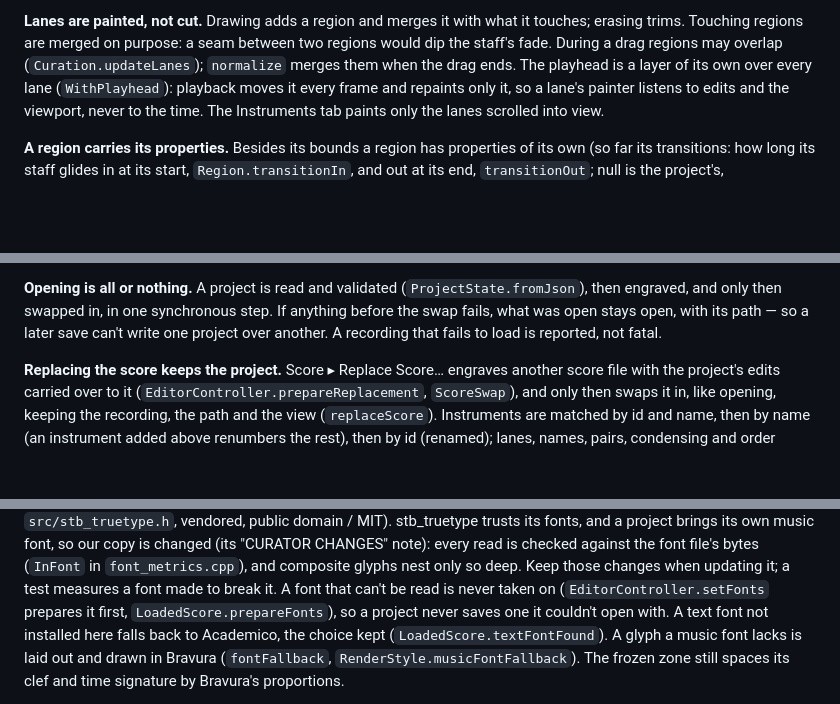
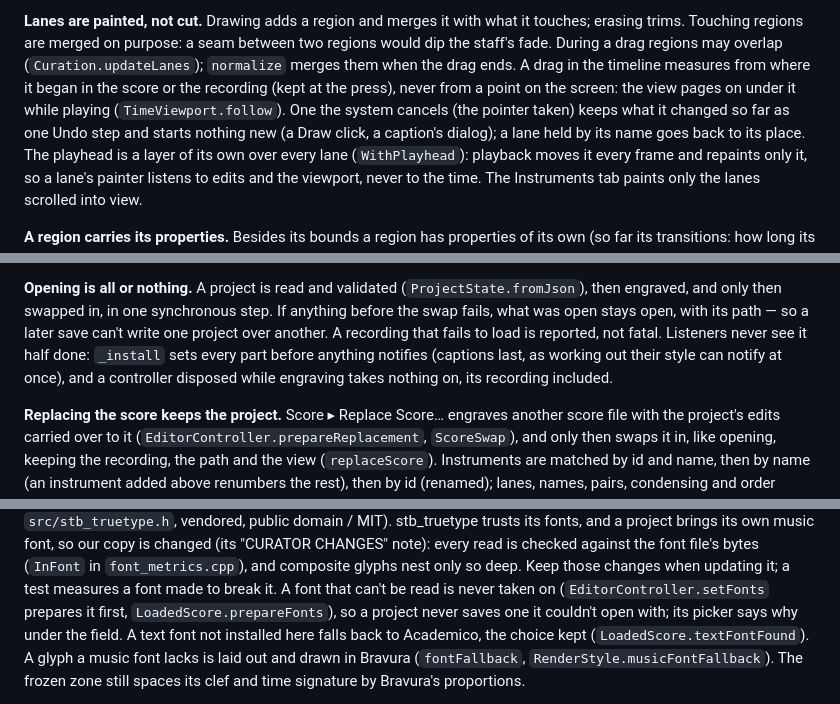
Before and after one commit to xy057/curator, a Markdown page: docs/architecture.md, 3 parts joined by grey strips. Drawn GitHub-style; blank space fills up the shorter version.

Commit message:
Architecture notes follow the audit: a drag measures from where it began in time and a cancelled one keeps what it did, a project opens without half states, a font picker says why a font can't be used

```diff
--- a/docs/architecture.md
+++ b/docs/architecture.md
@@ -224,6 +224,11 @@ tempo map or a recording.
 erasing trims. Touching regions are merged on purpose: a seam between two regions would dip
 the staff's fade. During a drag regions may overlap (`Curation.updateLanes`); `normalize`
 merges them when the drag ends.
+A drag in the timeline measures from where it began in the score or the recording (kept at the
+press), never from a point on the screen: the view pages on under it while playing
+(`TimeViewport.follow`). One the system cancels (the pointer taken) keeps what it changed so far
+as one Undo step and starts nothing new (a Draw click, a caption's dialog); a lane held by its
+name goes back to its place.
 The playhead is a layer of its own over every lane (`WithPlayhead`): playback moves it every frame
 and repaints only it, so a lane's painter listens to edits and the viewport, never to the time. The
 Instruments tab paints only the lanes scrolled into view.
@@ -305,7 +310,10 @@ in the project from format 5, empty for the score's order); the lanes follow it
 **Opening is all or nothing.** A project is read and validated (`ProjectState.fromJson`),
 then engraved, and only then swapped in, in one synchronous step. If anything before the swap
 fails, what was open stays open, with its path — so a later save can't write one project
-over another. A recording that fails to load is reported, not fatal.
+over another. A recording that fails to load is reported, not fatal. Listeners never see it
+half done: `_install` sets every part before anything notifies (captions last, as working out
+their style can notify at once), and a controller disposed while engraving takes nothing on,
+its recording included.
 
 **Replacing the score keeps the project.** Score ▸ Replace Score… engraves another score
 file with the project's edits carried over to it (`EditorController.prepareReplacement`,
@@ -411,7 +419,8 @@ music font, so our copy is changed (its "CURATOR CHANGES" note): every read is c
 the font file's bytes (`InFont` in `font_metrics.cpp`), and composite glyphs nest only so deep.
 Keep those changes when updating it; a test measures a font made to break it. A font that
 can't be read is never taken on (`EditorController.setFonts` prepares it first,
-`LoadedScore.prepareFonts`), so a project never saves one it couldn't open with. A text font not installed here falls back to Academico, the
+`LoadedScore.prepareFonts`), so a project never saves one it couldn't open with; its picker says
+why under the field. A text font not installed here falls back to Academico, the
 choice kept (`LoadedScore.textFontFound`). A glyph a music font lacks is laid out and drawn in
 Bravura (`fontFallback`, `RenderStyle.musicFontFallback`). The frozen zone still spaces its
 clef and time signature by Bravura's proportions.
```
